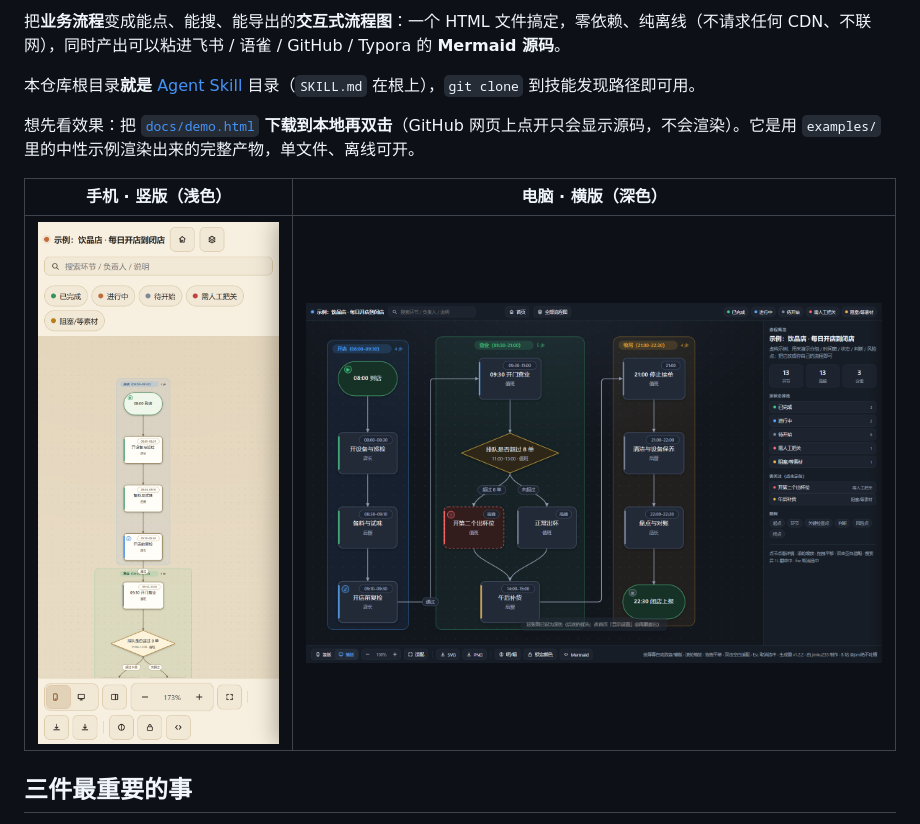
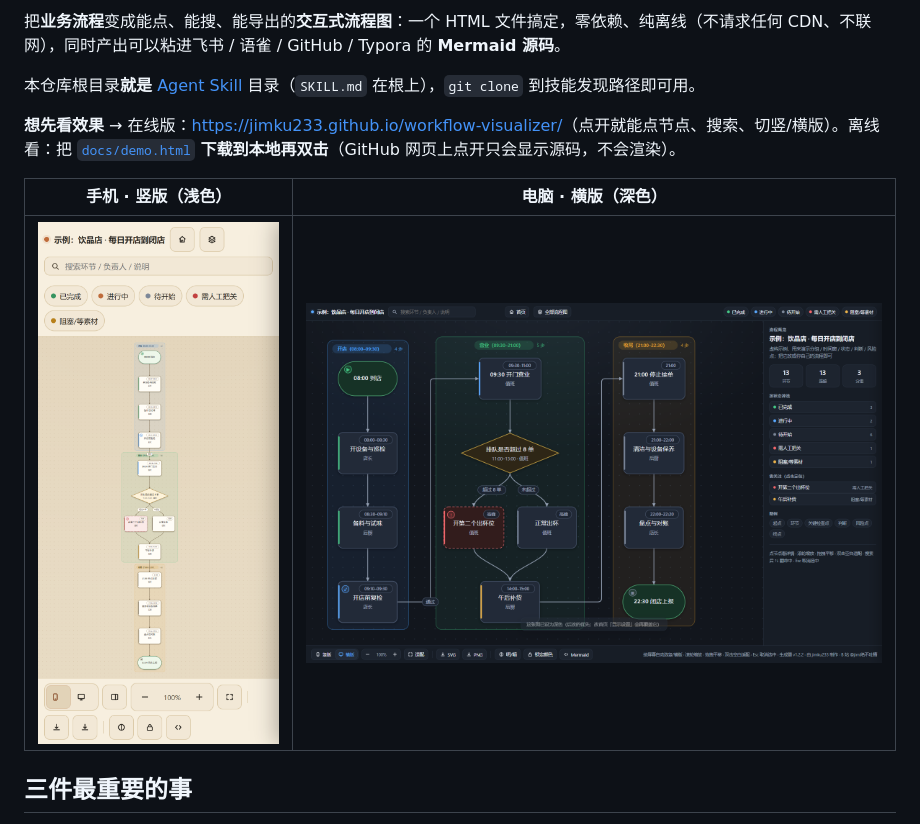
Before and after one commit to jimku233/workflow-visualizer, a Markdown page: README.md, the part around one of its changes. Drawn GitHub-style; pictures changed too: docs/screenshot-portrait.png.

Commit message:
docs(readme): 加 CI/许可/Node 徽章与在线演示链接；手机竖版截图改为「一键适配」整幅视图

```diff
--- a/README.md
+++ b/README.md
@@ -4,7 +6,7 @@
 
 本仓库根目录**就是** [Agent Skill](https://code.claude.com/docs/en/skills) 目录（`SKILL.md` 在根上），`git clone` 到技能发现路径即可用。
 
-想先看效果：把 [`docs/demo.html`](docs/demo.html) **下载到本地再双击**（GitHub 网页上点开只会显示源码，不会渲染）。它是用 `examples/` 里的中性示例渲染出来的完整产物，单文件、离线可开。
+**想先看效果** → 在线版：<https://jimku233.github.io/workflow-visualizer/>（点开就能点节点、搜索、切竖/横版）。离线看：把 [`docs/demo.html`](docs/demo.html) **下载到本地再双击**（GitHub 网页上点开只会显示源码，不会渲染）。
 
 | 手机 · 竖版（浅色） | 电脑 · 横版（深色） |
 |---|---|
```
Also changed, not shown: other parts of README.md (+2 -0 lines).
